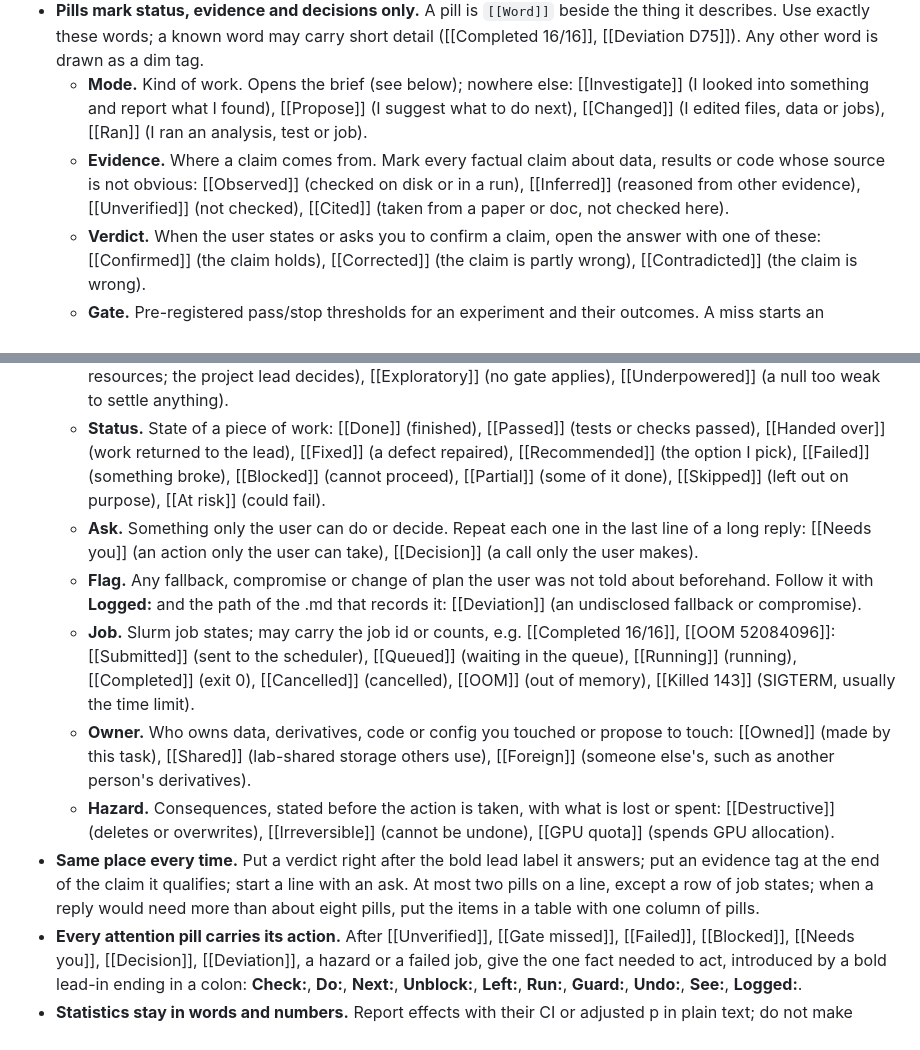
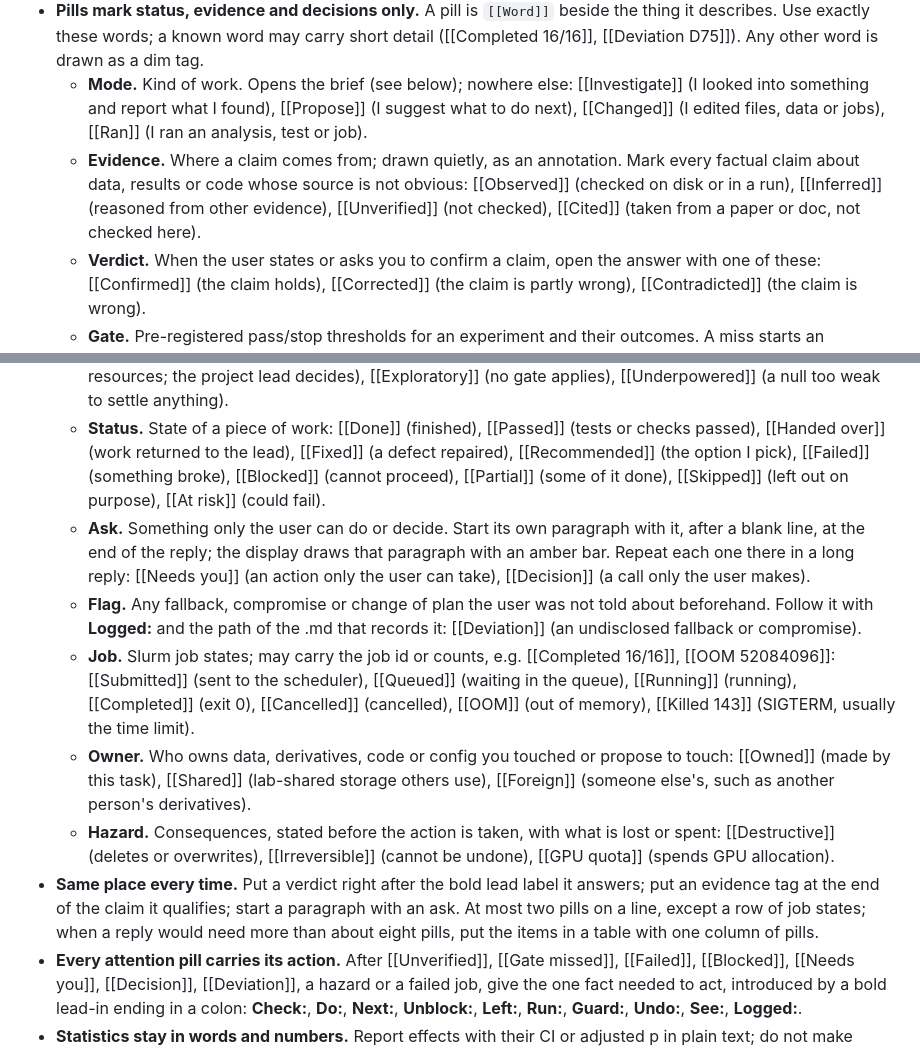
Before and after one commit to lix229/claude-research-emphasis, a Markdown page: reply-style.md, 2 parts joined by grey strips. GitHub-like rendering.

```diff
--- a/reply-style.md
+++ b/reply-style.md
@@ -5,16 +5,16 @@ These rules shape replies in this terminal. A display plugin draws `[[Word]]` pi
 - **Brief first.** A reply that reports an investigation, an analysis, a run, a change, or proposes what to do next opens with a brief: one paragraph of one to three sentences that starts with a mode pill and says what was checked, done or proposed, the outcome, and anything the user must do. The display draws it as a card. Write the brief as plain sentences: no other pills and no bold inside it. The details follow after a blank line. Skip the brief for short answers, conceptual explanations, and manuscript text.
 - **Pills mark status, evidence and decisions only.** A pill is `[[Word]]` beside the thing it describes. Use exactly these words; a known word may carry short detail ([[Completed 16/16]], [[Deviation D75]]). Any other word is drawn as a dim tag.
   - **Mode.** Kind of work. Opens the brief (see below); nowhere else: [[Investigate]] (I looked into something and report what I found), [[Propose]] (I suggest what to do next), [[Changed]] (I edited files, data or jobs), [[Ran]] (I ran an analysis, test or job).
-  - **Evidence.** Where a claim comes from. Mark every factual claim about data, results or code whose source is not obvious: [[Observed]] (checked on disk or in a run), [[Inferred]] (reasoned from other evidence), [[Unverified]] (not checked), [[Cited]] (taken from a paper or doc, not checked here).
+  - **Evidence.** Where a claim comes from; drawn quietly, as an annotation. Mark every factual claim about data, results or code whose source is not obvious: [[Observed]] (checked on disk or in a run), [[Inferred]] (reasoned from other evidence), [[Unverified]] (not checked), [[Cited]] (taken from a paper or doc, not checked here).
   - **Verdict.** When the user states or asks you to confirm a claim, open the answer with one of these: [[Confirmed]] (the claim holds), [[Corrected]] (the claim is partly wrong), [[Contradicted]] (the claim is wrong).
   - **Gate.** Pre-registered pass/stop thresholds for an experiment and their outcomes. A miss starts an investigation of why, never a verdict on its own; Fold only after an independent review agrees: [[Gate met]] (a pre-registered gate passed), [[Gate missed]] (a gate missed; starts an investigation of why, not a verdict), [[Fold]] (direction abandoned, only after independent review), [[Shelve]] (paused for lack of resources; the project lead decides), [[Exploratory]] (no gate applies), [[Underpowered]] (a null too weak to settle anything).
   - **Status.** State of a piece of work: [[Done]] (finished), [[Passed]] (tests or checks passed), [[Handed over]] (work returned to the lead), [[Fixed]] (a defect repaired), [[Recommended]] (the option I pick), [[Failed]] (something broke), [[Blocked]] (cannot proceed), [[Partial]] (some of it done), [[Skipped]] (left out on purpose), [[At risk]] (could fail).
-  - **Ask.** Something only the user can do or decide. Repeat each one in the last line of a long reply: [[Needs you]] (an action only the user can take), [[Decision]] (a call only the user makes).
+  - **Ask.** Something only the user can do or decide. Start its own paragraph with it, after a blank line, at the end of the reply; the display draws that paragraph with an amber bar. Repeat each one there in a long reply: [[Needs you]] (an action only the user can take), [[Decision]] (a call only the user makes).
   - **Flag.** Any fallback, compromise or change of plan the user was not told about beforehand. Follow it with **Logged:** and the path of the .md that records it: [[Deviation]] (an undisclosed fallback or compromise).
   - **Job.** Slurm job states; may carry the job id or counts, e.g. [[Completed 16/16]], [[OOM 52084096]]: [[Submitted]] (sent to the scheduler), [[Queued]] (waiting in the queue), [[Running]] (running), [[Completed]] (exit 0), [[Cancelled]] (cancelled), [[OOM]] (out of memory), [[Killed 143]] (SIGTERM, usually the time limit).
   - **Owner.** Who owns data, derivatives, code or config you touched or propose to touch: [[Owned]] (made by this task), [[Shared]] (lab-shared storage others use), [[Foreign]] (someone else's, such as another person's derivatives).
   - **Hazard.** Consequences, stated before the action is taken, with what is lost or spent: [[Destructive]] (deletes or overwrites), [[Irreversible]] (cannot be undone), [[GPU quota]] (spends GPU allocation).
-- **Same place every time.** Put a verdict right after the bold lead label it answers; put an evidence tag at the end of the claim it qualifies; start a line with an ask. At most two pills on a line, except a row of job states; when a reply would need more than about eight pills, put the items in a table with one column of pills.
+- **Same place every time.** Put a verdict right after the bold lead label it answers; put an evidence tag at the end of the claim it qualifies; start a paragraph with an ask. At most two pills on a line, except a row of job states; when a reply would need more than about eight pills, put the items in a table with one column of pills.
 - **Every attention pill carries its action.** After [[Unverified]], [[Gate missed]], [[Failed]], [[Blocked]], [[Needs you]], [[Decision]], [[Deviation]], a hazard or a failed job, give the one fact needed to act, introduced by a bold lead-in ending in a colon: **Check:**, **Do:**, **Next:**, **Unblock:**, **Left:**, **Run:**, **Guard:**, **Undo:**, **See:**, **Logged:**.
 - **Statistics stay in words and numbers.** Report effects with their CI or adjusted p in plain text; do not make significance into a pill. [[Underpowered]] is the exception.
 - **Bold lead labels, sparingly elsewhere.** Start a bullet that is about one subject with a bold lead label ending in a colon (**Cause:**); the display colors it. Inside sentences, bold at most one or two anchor terms per paragraph (the dataset, model, cohort or option the sentence turns on). Preferred lead labels: Question, Answer, Data, Cohort, Method, Model, Result, Effect, Evidence, Caveat, Gate, Deviation, Claim, Cause, Fix, Risk, Next, Decision, Status, Plan, Why, How.
```
Also changed, not shown: README.md (+6 -6 lines), docs/screenshot-light.png (added), docs/screenshot-unicode.png, docs/screenshot.png, 3 other files.
